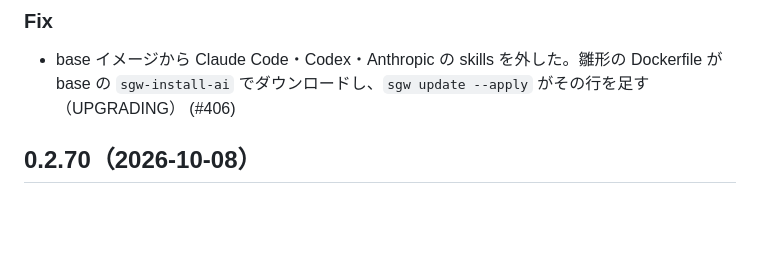
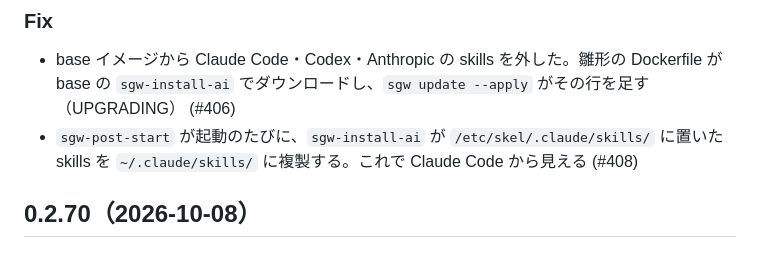
Before and after one commit to Amakata/sekimore-gw, a Markdown page: CHANGELOG.ja.md, the part around the change. Drawn GitHub-style; blank space fills up the shorter version.

Commit message:
CHANGELOG: sgw-post-start copies the staged skills (#408)

```diff
--- a/CHANGELOG.ja.md
+++ b/CHANGELOG.ja.md
@@ -16,6 +16,7 @@ base イメージは 0.2.45 まで独立したリポジトリで、版番号も
 ### Fix
 
 - base イメージから Claude Code・Codex・Anthropic の skills を外した。雛形の Dockerfile が base の `sgw-install-ai` でダウンロードし、`sgw update --apply` がその行を足す（UPGRADING） (#406)
+- `sgw-post-start` が起動のたびに、`sgw-install-ai` が `/etc/skel/.claude/skills/` に置いた skills を `~/.claude/skills/` に複製する。これで Claude Code から見える (#408)
 
 ## 0.2.70（2026-10-08）
 
```
Also changed, not shown: CHANGELOG.md (+1 -0 lines).
